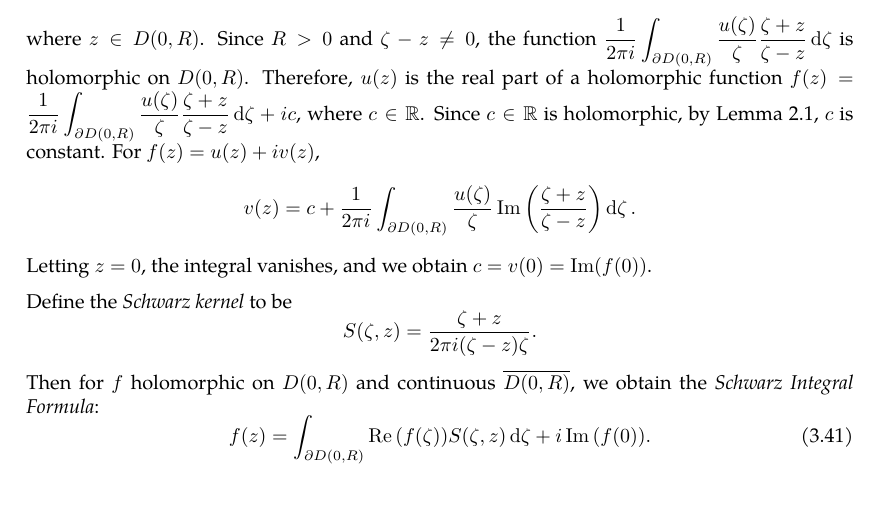
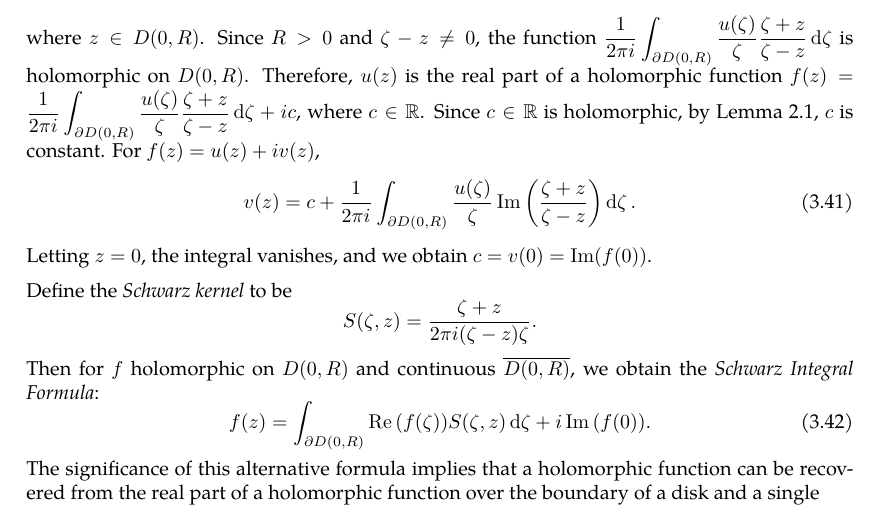
Before and after one commit to slipperking/complex-analysis-latex, a LaTeX document (main.tex): part of page 60 of 61, cut so that both start at the same text. Compiled offline with pdfLaTeX.

Commit message:
overleaf_to_git (Fri Jun 13 23:07:56 2025 -0700): update main.tex from r11661 to r11666

```diff
--- a/main.tex
+++ b/main.tex
@@ -1509,13 +1509,17 @@ Since \(R=\abs{\zeta}\), \[P(\zeta,z)=\frac{|\zeta|^2-|z|^2}{2\pi\paren{\zeta-z}
 Thus, equation~\eqref{eq:poissonintegralformula2} is equivalent to:
 \[u(z)=\frac{1}{2\pi}\int_0^{2\pi}u(\zeta)\Re\qty(\frac{\zeta+z}{\zeta-z})\dd{\tau}.\]
 Since \(\ddzeta=iRe^{i\tau}\dd{\tau}\), \(\dd{\tau}=\frac{\ddzeta}{i\zeta}\), and \[u(z)=\frac{1}{2\pi i}\int_{\partial D(0,R)}\frac{u(\zeta)}{\zeta}\Re\qty(\frac{\zeta+z}{\zeta-z})\ddzeta=\Re\qty[\frac{1}{2\pi i}\int_{\partial D(0,R)}\frac{u(\zeta)}{\zeta}\frac{\zeta+z}{\zeta-z}\ddzeta],\]
-where \(z\in D(0,R)\). Since \(R>0\) and \(\zeta-z\neq0\), the function \(\frac{1}{2\pi i}\int_{\partial D(0,R)}\frac{u(\zeta)}{\zeta}\frac{\zeta+z}{\zeta-z}\ddzeta\) is holomorphic on \(D(0,R)\). Therefore, \(u(z)\) is the real part of a holomorphic function \(f(z)=\frac{1}{2\pi i}\int_{\partial D(0,R)}\frac{u(\zeta)}{\zeta}\frac{\zeta+z}{\zeta-z}\ddzeta+ic\), where \(c\in\mathbb{R}\). Since \(c\in\mathbb{R}\) is holomorphic, by \autoref{lemma:realvaluedholomorphicfunctionconstant}, \(c\) is constant. For \(f(z)=u(z)+iv(z)\), \[v(z)=c+\frac{1}{2\pi i}\int_{\partial D(0,R)}\frac{u(\zeta)}{\zeta}\Im\qty(\frac{\zeta+z}{\zeta-z})\ddzeta.\] Letting \(z=0\), the integral vanishes, and we obtain \(c=v(0)=\Im(f(0))\).
+where \(z\in D(0,R)\). Since \(R>0\) and \(\zeta-z\neq0\), the function \(\frac{1}{2\pi i}\int_{\partial D(0,R)}\frac{u(\zeta)}{\zeta}\frac{\zeta+z}{\zeta-z}\ddzeta\) is holomorphic on \(D(0,R)\). Therefore, \(u(z)\) is the real part of a holomorphic function \(f(z)=\frac{1}{2\pi i}\int_{\partial D(0,R)}\frac{u(\zeta)}{\zeta}\frac{\zeta+z}{\zeta-z}\ddzeta+ic\), where \(c\in\mathbb{R}\). Since \(c\in\mathbb{R}\) is holomorphic, by \autoref{lemma:realvaluedholomorphicfunctionconstant}, \(c\) is constant. For \(f(z)=u(z)+iv(z)\), \begin{equation}
+    v(z)=c+\frac{1}{2\pi i}\int_{\partial D(0,R)}\frac{u(\zeta)}{\zeta}\Im\qty(\frac{\zeta+z}{\zeta-z})\ddzeta.\label{eq:schwarzintegralformulaimaginarypart}
+\end{equation}
+Letting \(z=0\), the integral vanishes, and we obtain \(c=v(0)=\Im(f(0))\).
 
 Define the \textit{Schwarz kernel} to be \[S(\zeta,z)=\frac{\zeta+z}{2\pi i(\zeta-z)\zeta}.\]
 Then for \(f\) holomorphic on \(D(0,R)\) and continuous \(\overline{D(0,R)}\), we obtain the \textit{Schwarz Integral Formula}:
 \begin{equation}
     f(z)=\int_{\partial D(0,R)}\Re\qty(f(\zeta))S(\zeta,z)\ddzeta+i\Im\qty(f(0)).\label{eq:schwarzintegralformula}
 \end{equation}
+The significance of this alternative formula implies that a holomorphic function can be recovered from the real part of a holomorphic function over the boundary of a disk and a single
 \section{The Theory of Weierstrass}
 \subsection{Laurent Series}
 Laurent Series are a generalization of Taylor Series specifically for holomorphic functions on a region punctured by a non-removable singularity. Whereas the Taylor Series applies to a disk, the Laurent Series applies to an annulus around the singularity.
```
